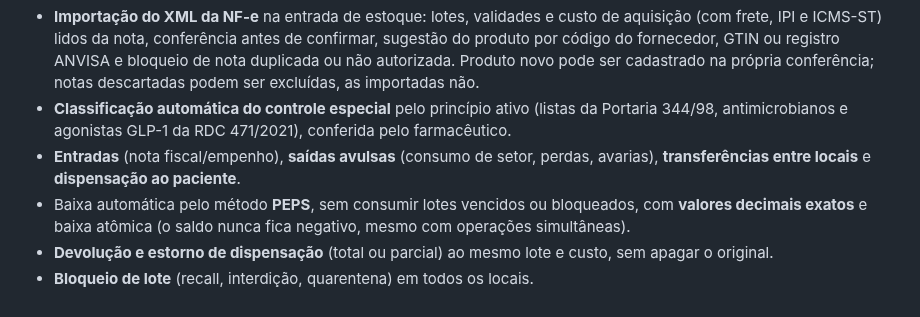
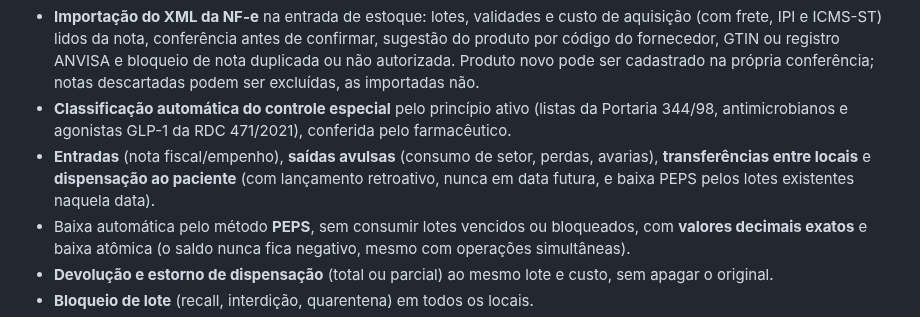
Before and after one commit to gladsonunifor14/exatamed, a Markdown page: README.md, the part around the change. Drawn GitHub-style.

```diff
--- a/README.md
+++ b/README.md
@@ -59,7 +59,8 @@ relatórios de consumo, compras e inventário que a farmácia precisa no dia a d
 - **Classificação automática do controle especial** pelo princípio ativo (listas da Portaria
   344/98, antimicrobianos e agonistas GLP-1 da RDC 471/2021), conferida pelo farmacêutico.
 - **Entradas** (nota fiscal/empenho), **saídas avulsas** (consumo de setor, perdas, avarias),
-  **transferências entre locais** e **dispensação ao paciente**.
+  **transferências entre locais** e **dispensação ao paciente** (com lançamento retroativo, nunca
+  em data futura, e baixa PEPS pelos lotes existentes naquela data).
 - Baixa automática pelo método **PEPS**, sem consumir lotes vencidos ou bloqueados, com
   **valores decimais exatos** e baixa atômica (o saldo nunca fica negativo, mesmo com operações simultâneas).
 - **Devolução e estorno de dispensação** (total ou parcial) ao mesmo lote e custo, sem apagar o original.
```
Also changed, not shown: CHANGELOG.md (+8 -0 lines), docs/GUIA_DO_USUARIO.md (+16 -0 lines), docs/img/dispensacao_retroativa.png (added), 7 other files.
